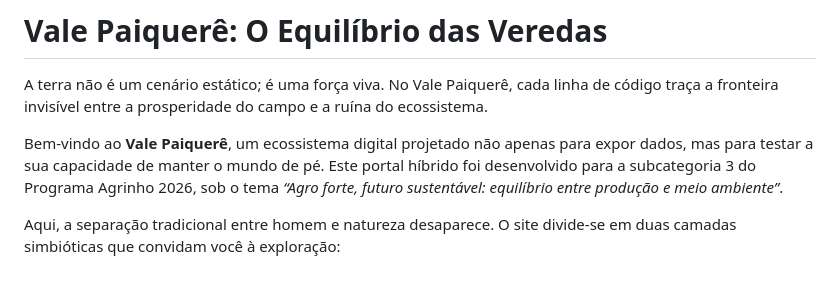
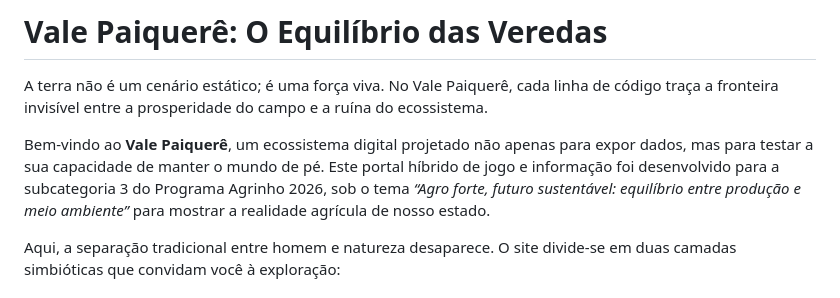
Before and after one commit to maiconojedarocha-ux/Agrinho2026-Vale-Paiquere, a Markdown page: README.md, the part around the change. Drawn GitHub-style.

```diff
--- a/README.md
+++ b/README.md
@@ -2,7 +2,7 @@
 
 A terra não é um cenário estático; é uma força viva. No Vale Paiquerê, cada linha de código traça a fronteira invisível entre a prosperidade do campo e a ruína do ecossistema.
 
-Bem-vindo ao **Vale Paiquerê**, um ecossistema digital projetado não apenas para expor dados, mas para testar a sua capacidade de manter o mundo de pé. Este portal híbrido foi desenvolvido para a subcategoria 3 do Programa Agrinho 2026, sob o tema *“Agro forte, futuro sustentável: equilíbrio entre produção e meio ambiente”*.
+Bem-vindo ao **Vale Paiquerê**, um ecossistema digital projetado não apenas para expor dados, mas para testar a sua capacidade de manter o mundo de pé. Este portal híbrido de jogo e informação foi desenvolvido para a subcategoria 3 do Programa Agrinho 2026, sob o tema *“Agro forte, futuro sustentável: equilíbrio entre produção e meio ambiente”* para mostrar a realidade agrícula de nosso estado.
 
 Aqui, a separação tradicional entre homem e natureza desaparece. O site divide-se em duas camadas simbióticas que convidam você à exploração:
 
```
